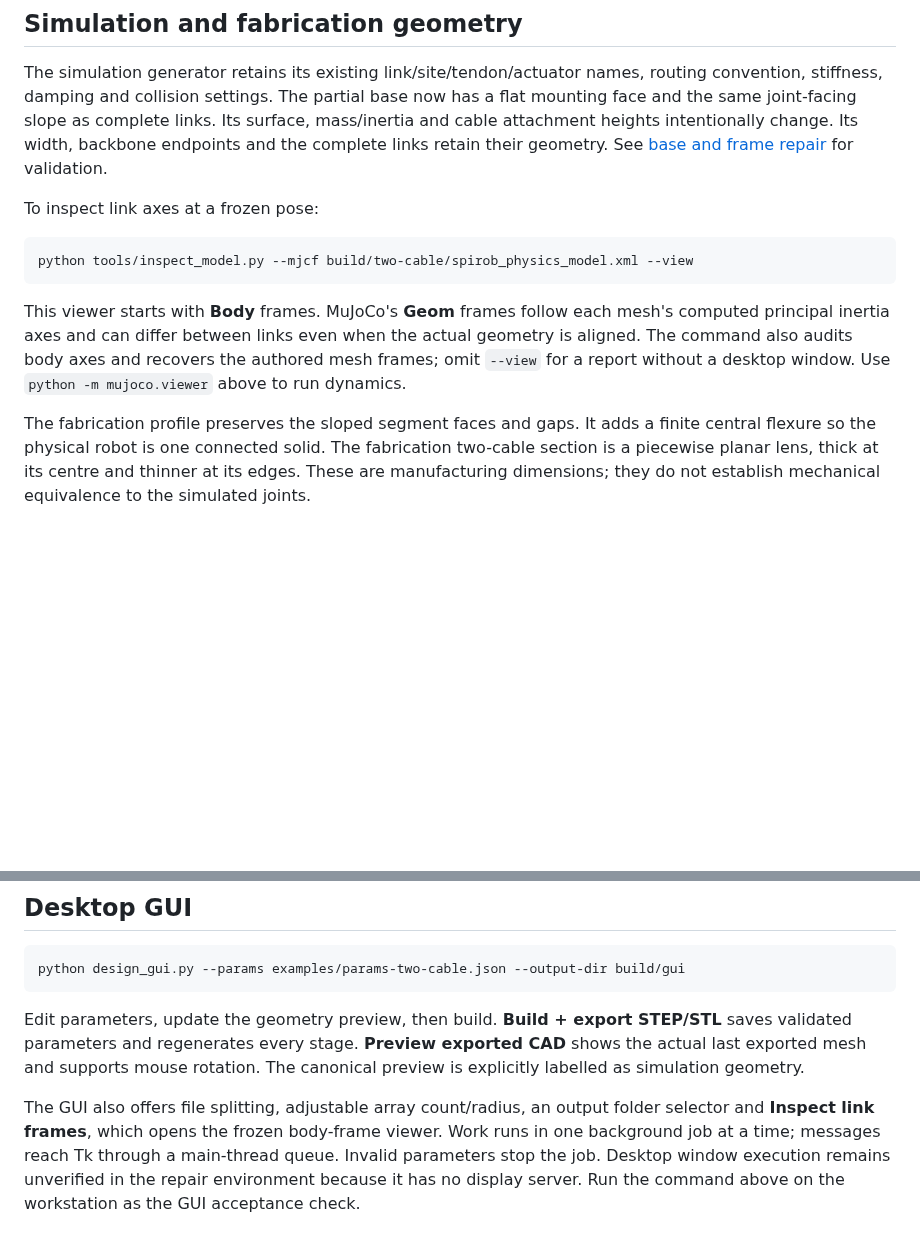
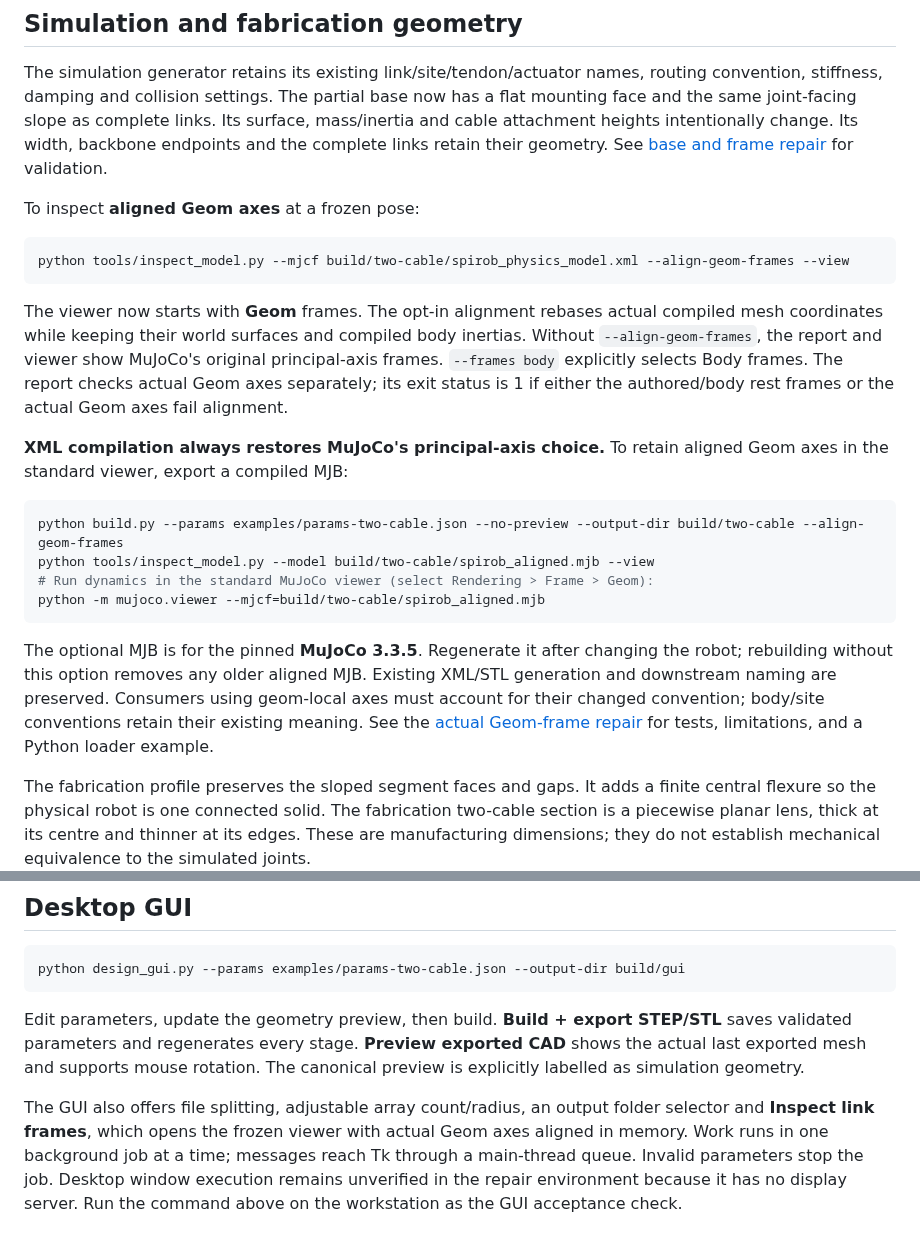
Before and after one commit to YADlin/spirob-physics-model-development-pipeline, a Markdown page: README.md, 2 parts joined by grey strips. Rendered like a GitHub page; blank space fills up the shorter version.

Commit message:
fix: align compiled SpiRob geom frames with compensated mesh coordinates

````diff
--- a/README.md
+++ b/README.md
@@ -57,17 +57,36 @@ Its surface, mass/inertia and cable attachment heights intentionally change.
 Its width, backbone endpoints and the complete links retain their geometry.
 See [base and frame repair](docs/LINK_ORIENTATION_REPAIR.md) for validation.
 
-To inspect link axes at a frozen pose:
+To inspect **aligned Geom axes** at a frozen pose:
 
 ```bash
-python tools/inspect_model.py --mjcf build/two-cable/spirob_physics_model.xml --view
+python tools/inspect_model.py --mjcf build/two-cable/spirob_physics_model.xml --align-geom-frames --view
 ```
 
-This viewer starts with **Body** frames. MuJoCo's **Geom** frames follow each
-mesh's computed principal inertia axes and can differ between links even when
-the actual geometry is aligned. The command also audits body axes and recovers
-the authored mesh frames; omit `--view` for a report without a desktop window.
-Use `python -m mujoco.viewer` above to run dynamics.
+The viewer now starts with **Geom** frames. The opt-in alignment rebases actual
+compiled mesh coordinates while keeping their world surfaces and compiled body
+inertias. Without `--align-geom-frames`, the report and viewer show MuJoCo's
+original principal-axis frames. `--frames body` explicitly selects Body frames.
+The report checks actual Geom axes separately; its exit status is 1 if either
+the authored/body rest frames or the actual Geom axes fail alignment.
+
+**XML compilation always restores MuJoCo's principal-axis choice.** To retain
+aligned Geom axes in the standard viewer, export a compiled MJB:
+
+```bash
+python build.py --params examples/params-two-cable.json --no-preview --output-dir build/two-cable --align-geom-frames
+python tools/inspect_model.py --model build/two-cable/spirob_aligned.mjb --view
+# Run dynamics in the standard MuJoCo viewer (select Rendering > Frame > Geom):
+python -m mujoco.viewer --mjcf=build/two-cable/spirob_aligned.mjb
+```
+
+The optional MJB is for the pinned **MuJoCo 3.3.5**. Regenerate it after changing
+the robot; rebuilding without this option removes any older aligned MJB.
+Existing XML/STL generation and downstream naming are preserved. Consumers
+using geom-local axes must account for their changed convention; body/site
+conventions retain their existing meaning. See the
+[actual Geom-frame repair](docs/GEOM_FRAME_ALIGNMENT.md) for tests, limitations,
+and a Python loader example.
 
 The fabrication profile preserves the sloped segment faces and gaps. It adds a
 finite central flexure so the physical robot is one connected solid. The
@@ -156,8 +175,8 @@ exported CAD** shows the actual last exported mesh and supports mouse rotation.
 The canonical preview is explicitly labelled as simulation geometry.
 
 The GUI also offers file splitting, adjustable array count/radius, an output
-folder selector and **Inspect link frames**, which opens the frozen body-frame
-viewer. Work runs in one background job at a time;
+folder selector and **Inspect link frames**, which opens the frozen viewer with
+actual Geom axes aligned in memory. Work runs in one background job at a time;
 messages reach Tk through a main-thread queue. Invalid parameters stop the job.
 Desktop window execution remains unverified in the repair environment because
 it has no display server. Run the command above on the workstation as the GUI
````
Also changed, not shown: docs/GEOM_FRAME_ALIGNMENT.md (added, +150 -0 lines), docs/LINK_ORIENTATION_REPAIR.md (+4 -0 lines), docs/figures/geom-frame-alignment.png (added), 7 other files.
